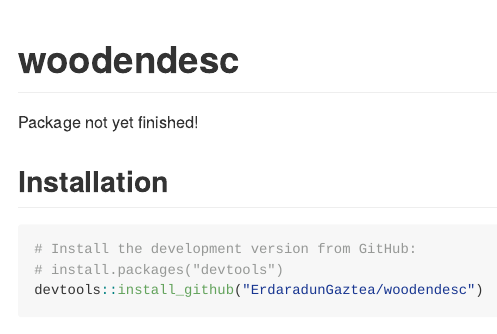
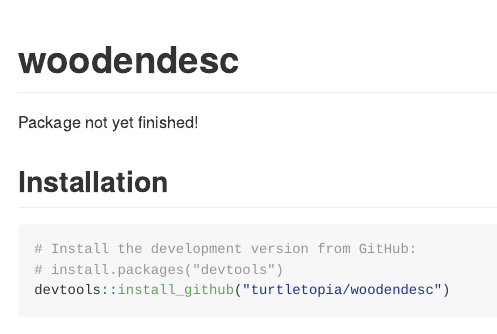
Before and after one commit to turtletopia/woodendesc, an R Markdown document (README.Rmd): the page in a window 1100 px wide, from its top. Rendered offline with R 4.5, knitr and Pandoc, with nearby package versions; badge pictures from the web are left out.

Commit message:
fix .Rmd repo url

````diff
--- a/README.Rmd
+++ b/README.Rmd
@@ -18,5 +18,5 @@
 ```{r eval = FALSE}
 # Install the development version from GitHub:
 # install.packages("devtools")
-devtools::install_github("ErdaradunGaztea/woodendesc")
+devtools::install_github("turtletopia/woodendesc")
 ```
````
